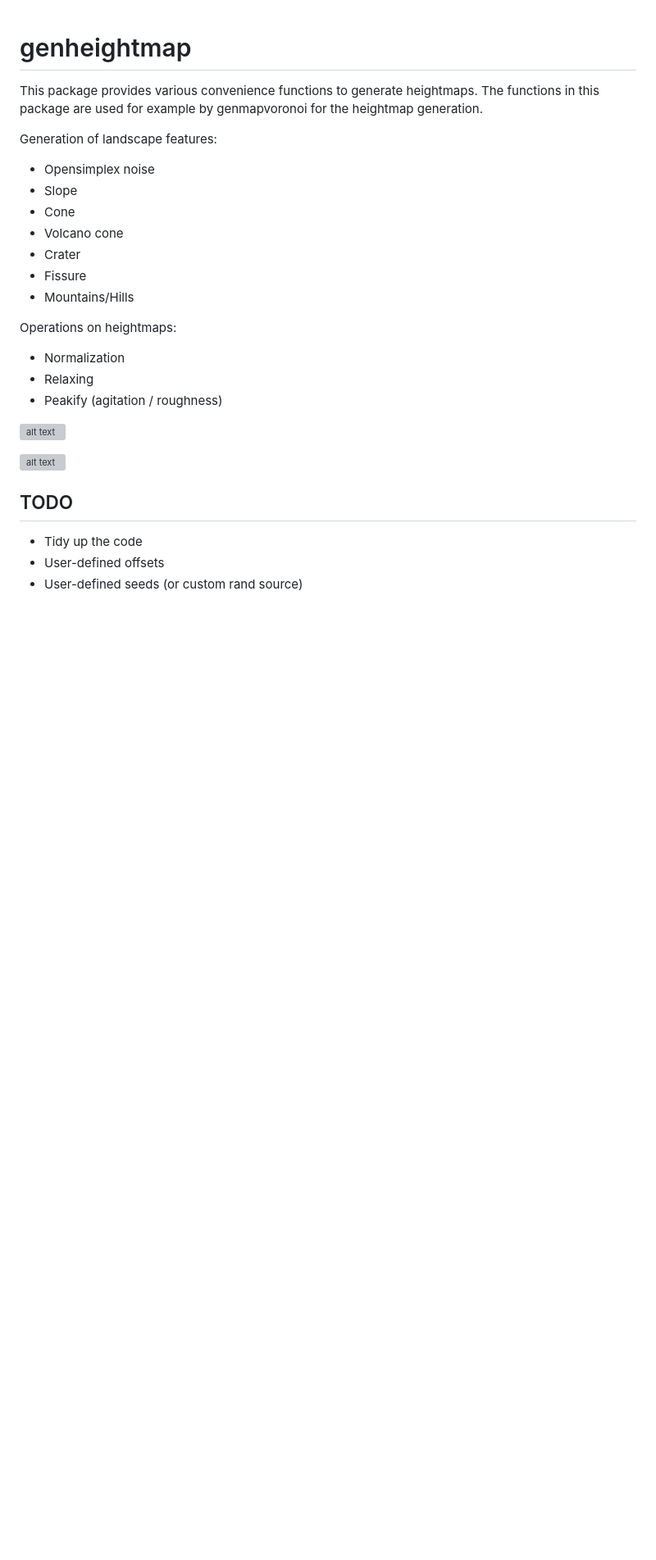
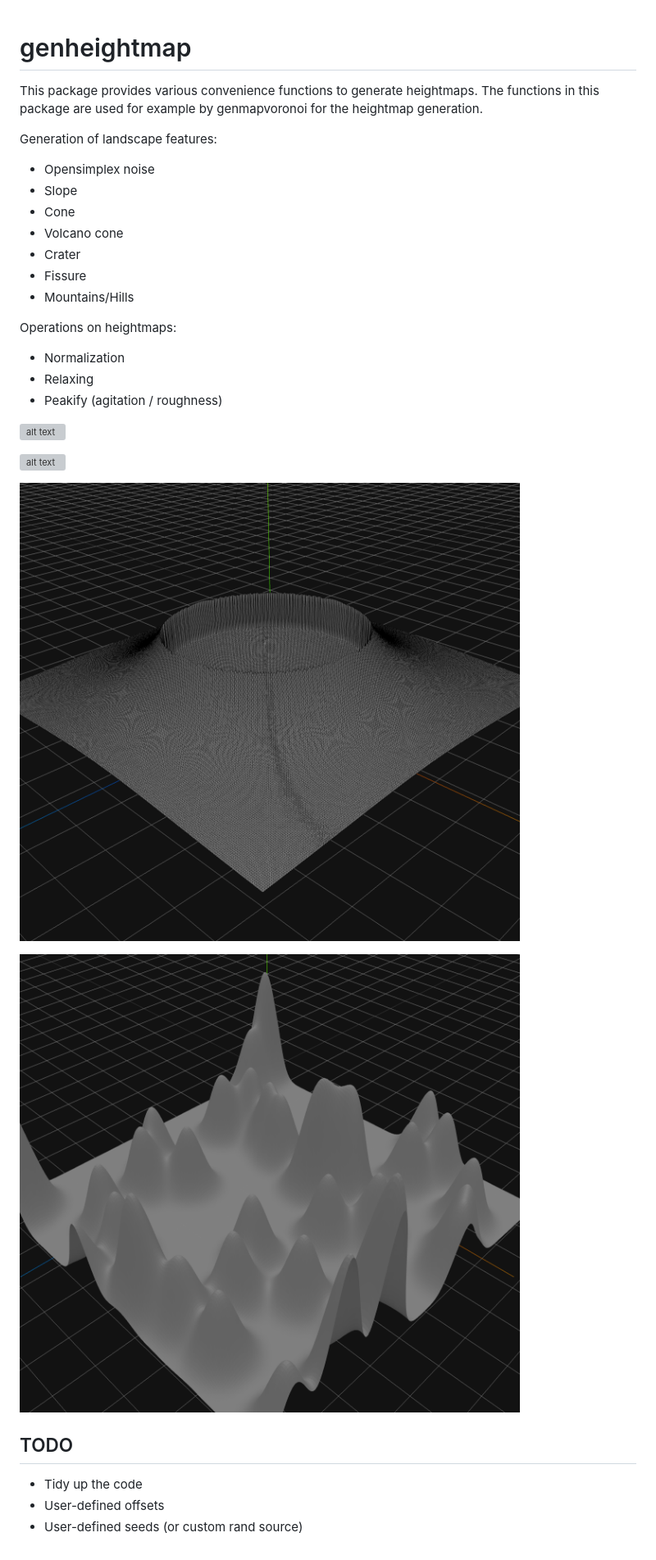
Before and after one commit to Flokey82/go_gens, a Markdown page: genheightmap/README.md, the part around the change. Shown at 82% size. Rendered like a GitHub page; pictures changed too: genheightmap/images/hills.png (added), genheightmap/images/volcone.png (added); blank space fills up the shorter version; grey boxes are pictures that could not be loaded.

```diff
--- a/genheightmap/README.md
+++ b/genheightmap/README.md
@@ -21,6 +21,10 @@ Operations on heightmaps:
 
 ![alt text](/genheightmap/images/fissure.png "fissure")
 
+![alt text](/genheightmap/images/volcone.png "volcone")
+
+![alt text](/genheightmap/images/hills.png "hills")
+
 ## TODO
 
 * Tidy up the code
```
Also changed, not shown: 5 other files.
